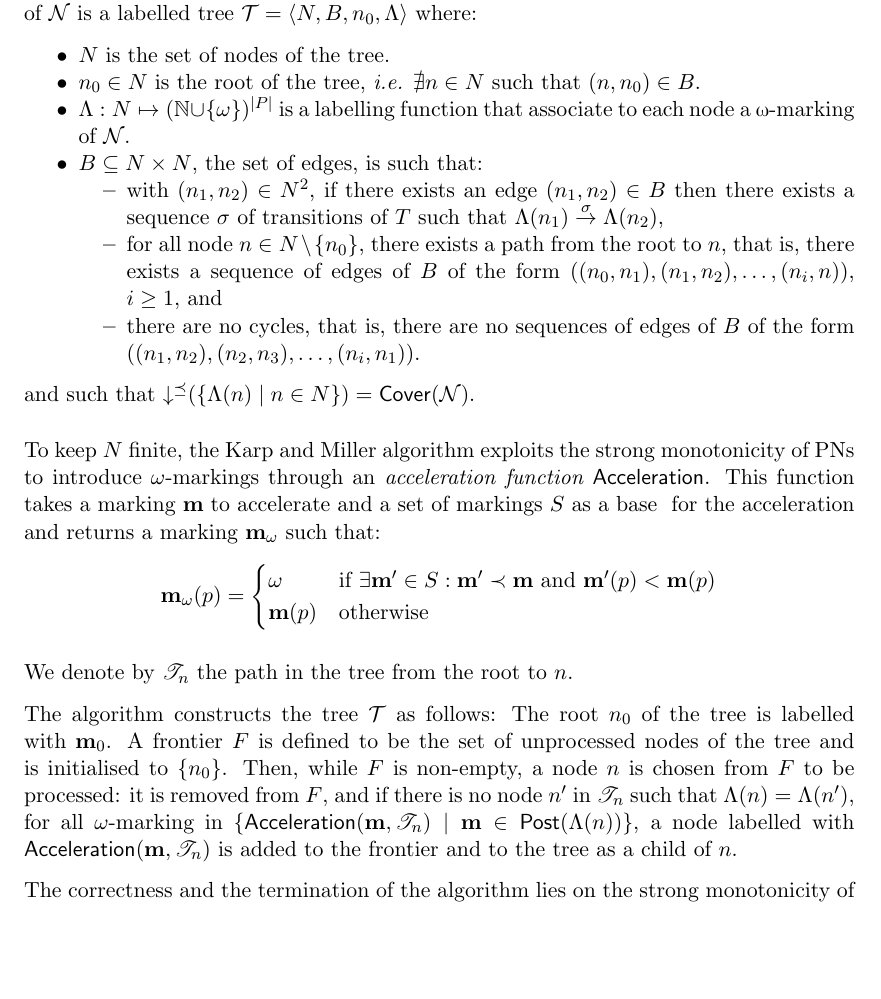
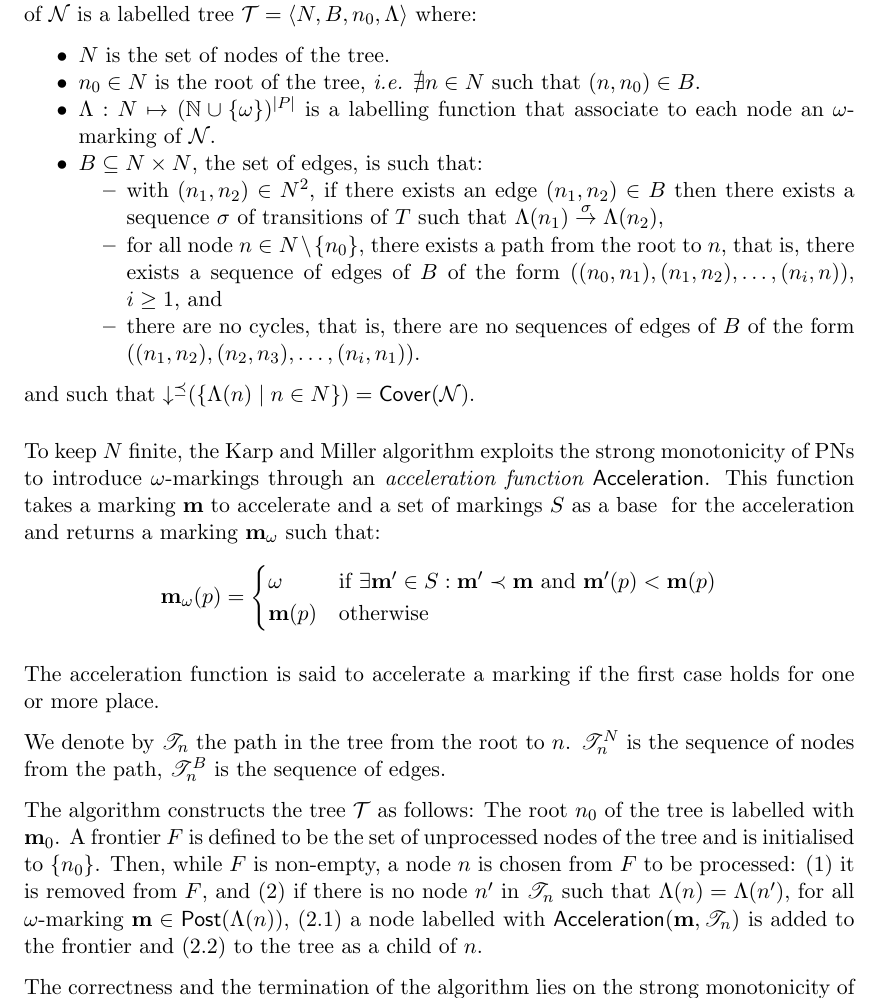
Before and after one commit to areynoua/cs_memoir, a LaTeX thesis (main.tex, which reads parts/preliminaries-pn.tex): part of page 17 of 29, cut so that both start at the same text, the shorter picture padded with empty space. Compiled offline with XeLaTeX.

Commit message:
standard KM: improvements

```diff
--- a/parts/preliminaries-pn.tex
+++ b/parts/preliminaries-pn.tex
@@ -223,7 +223,7 @@ More precisely, it constructs a coverability tree and uses an acceleration funct
   \begin{itemize}
     \item $N$ is the set of nodes of the tree.%, is a set of \omark of \N such that $\downc(N) = \Cover(\N)$.
     \item $n_0 \in N$ is the root of the tree, \lang{i.e.} $\nexists n \in N$ such that $(n, n_0) \in B$.
-    \item $\Lambda : N \mapsto (\mathbb{N} \cup \{\omega\})^{|P|}$ is a labelling function that associate to each node a \textomega-marking of \N.
+    \item $\Lambda : N \mapsto (\mathbb{N} \cup \{\omega\})^{|P|}$ is a labelling function that associate to each node an \omark of \N.
     \item $B \subseteq N \times N$, the set of edges, is such that:
       \begin{itemize}
         \item with $(n_1, n_2) \in N^2$, if there exists an edge $(n_1, n_2) \in B$ then there exists a sequence $\sigma$ of transitions of $T$ such that $\Lambda(n_1) \fire{\sigma} \Lambda(n_2)$,
@@ -244,13 +244,16 @@ This function takes a marking \mar to accelerate and a set of markings $S$ as a
   \end{cases}
 \]
 
-We denote by $\mathscr{T}_n$ the path in the tree from the root to $n$.
+The acceleration function is said to accelerate a marking if the first case holds for one or more place.
+
+We denote by $\treepath{n}$ the path in the tree from the root to $n$.
+$\treepathn{n}$ is the sequence of nodes from the path, $\treepathe{n}$ is the sequence of edges.
 
 The algorithm constructs the tree $\mathcal{T}$ as follows:
 The root $n_0$ of the tree is labelled with \mari.
 A frontier $F$ is defined to be the set of unprocessed nodes of the tree and is initialised to $\{n_0\}$.
 Then, while $F$ is non-empty, a node $n$ is chosen from $F$ to be processed:
-it is removed from $F$, and if there is no node $n'$ in $\mathscr{T}_n$ such that $\Lambda(n) = \Lambda(n')$, for all \omark in $\{\KMAcc(\mar, \mathscr{T}_n) \mid \mar \in \Post(\Lambda(n))\}$, a node labelled with $\KMAcc(\mar, \mathscr{T}_n)$ is added to the frontier and to the tree as a child of $n$.
+(1) it is removed from $F$, and (2) if there is no node $n'$ in $\mathscr{T}_n$ such that $\Lambda(n) = \Lambda(n')$, for all \omark $\mar \in \Post(\Lambda(n))$, (2.1) a node labelled with $\KMAcc(\mar, \mathscr{T}_n)$ is added to the frontier and (2.2) to the tree as a child of $n$.
 
 The correctness and the termination of the algorithm lies on the strong monotonicity of \acp{PN}, and was proved by Karp and Miller in their work \cite{Karp69}.
 
```
